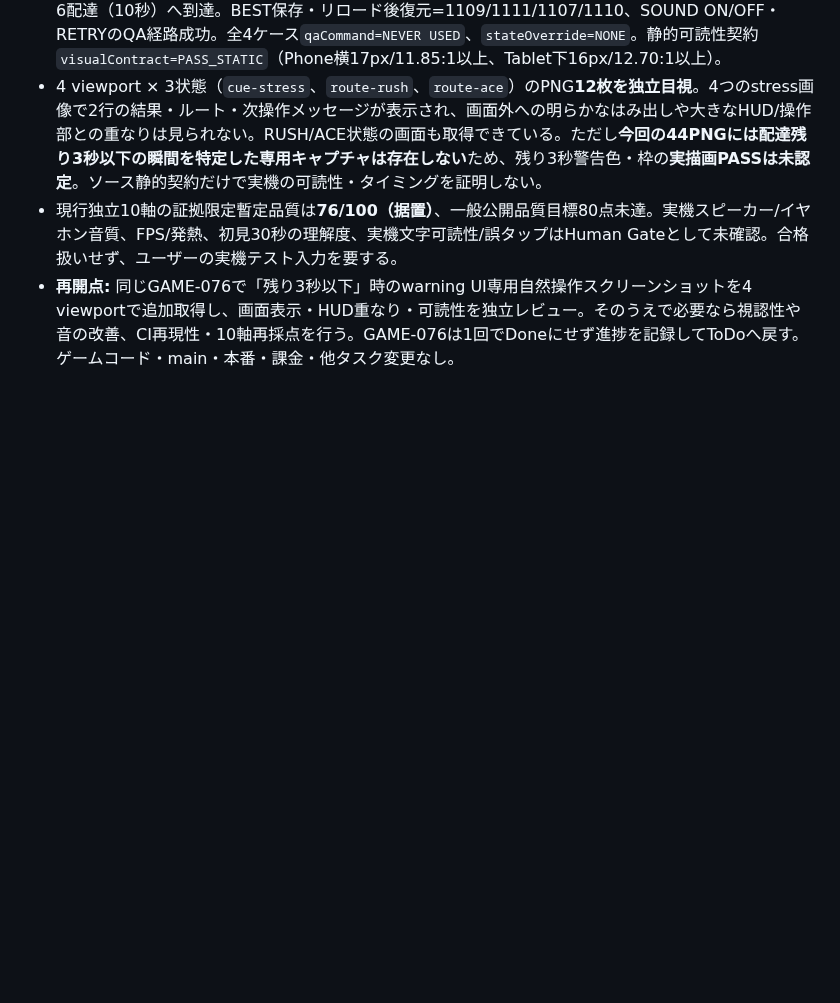
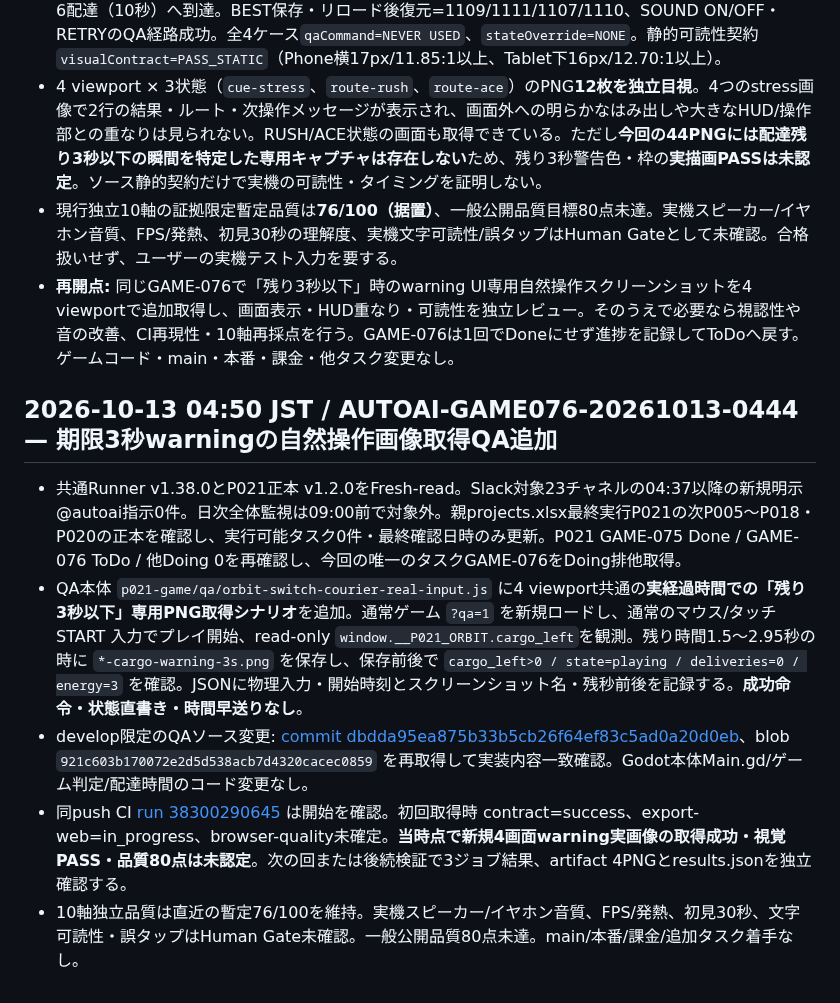
Before and after one commit to kobitworks/autoai_poc, a Markdown page: p021-game/docs/game-g030-upper-routes-game-076-2026-10-12.md, the part around the change. Drawn GitHub-style; blank space fills up the shorter version.

Commit message:
P021 GAME-076 audit: physical last-three-second warning screenshot QA and pending CI

```diff
--- a/p021-game/docs/game-g030-upper-routes-game-076-2026-10-12.md
+++ b/p021-game/docs/game-g030-upper-routes-game-076-2026-10-12.md
@@ -510,3 +510,12 @@ GAME-075の74/100に対し、上位2ルート実入力証跡による難度/変
 - 4 viewport × 3状態（`cue-stress`、`route-rush`、`route-ace`）のPNG**12枚を独立目視**。4つのstress画像で2行の結果・ルート・次操作メッセージが表示され、画面外への明らかなはみ出しや大きなHUD/操作部との重なりは見られない。RUSH/ACE状態の画面も取得できている。ただし**今回の44PNGには配達残り3秒以下の瞬間を特定した専用キャプチャは存在しない**ため、残り3秒警告色・枠の**実描画PASSは未認定**。ソース静的契約だけで実機の可読性・タイミングを証明しない。
 - 現行独立10軸の証拠限定暫定品質は**76/100（据置）**、一般公開品質目標80点未達。実機スピーカー/イヤホン音質、FPS/発熱、初見30秒の理解度、実機文字可読性/誤タップはHuman Gateとして未確認。合格扱いせず、ユーザーの実機テスト入力を要する。
 - **再開点:** 同じGAME-076で「残り3秒以下」時のwarning UI専用自然操作スクリーンショットを4 viewportで追加取得し、画面表示・HUD重なり・可読性を独立レビュー。そのうえで必要なら視認性や音の改善、CI再現性・10軸再採点を行う。GAME-076は1回でDoneにせず進捗を記録してToDoへ戻す。ゲームコード・main・本番・課金・他タスク変更なし。
+
+
+## 2026-10-13 04:50 JST / AUTOAI-GAME076-20261013-0444 — 期限3秒warningの自然操作画像取得QA追加
+
+- 共通Runner v1.38.0とP021正本 v1.2.0をFresh-read。Slack対象23チャネルの04:37以降の新規明示@autoai指示0件。日次全体監視は09:00前で対象外。親projects.xlsx最終実行P021の次P005〜P018・P020の正本を確認し、実行可能タスク0件・最終確認日時のみ更新。P021 GAME-075 Done / GAME-076 ToDo / 他Doing 0を再確認し、今回の唯一のタスクGAME-076をDoing排他取得。
+- QA本体 `p021-game/qa/orbit-switch-courier-real-input.js` に4 viewport共通の**実経過時間での「残り3秒以下」専用PNG取得シナリオ**を追加。通常ゲーム `?qa=1` を新規ロードし、通常のマウス/タッチ START 入力でプレイ開始、read-only `window.__P021_ORBIT.cargo_left`を観測。残り時間1.5〜2.95秒の時に `*-cargo-warning-3s.png` を保存し、保存前後で `cargo_left>0 / state=playing / deliveries=0 / energy=3` を確認。JSONに物理入力・開始時刻とスクリーンショット名・残秒前後を記録する。**成功命令・状態直書き・時間早送りなし**。
+- develop限定のQAソース変更: [commit dbdda95ea875b33b5cb26f64ef83c5ad0a20d0eb](https://github.com/kobitworks/autoai_poc/commit/dbdda95ea875b33b5cb26f64ef83c5ad0a20d0eb)、blob `921c603b170072e2d5d538acb7d4320cacec0859` を再取得して実装内容一致確認。Godot本体Main.gd/ゲーム判定/配達時間のコード変更なし。
+- 同push CI [run 38300290645](https://github.com/kobitworks/autoai_poc/actions/runs/38300290645) は開始を確認。初回取得時 contract=success、export-web=in_progress、browser-quality未確定。**当時点で新規4画面warning実画像の取得成功・視覚PASS・品質80点は未認定**。次の回または後続検証で3ジョブ結果、artifact 4PNGとresults.jsonを独立確認する。
+- 10軸独立品質は直近の暫定76/100を維持。実機スピーカー/イヤホン音質、FPS/発熱、初見30秒、文字可読性・誤タップはHuman Gate未確認。一般公開品質80点未達。main/本番/課金/追加タスク着手なし。
```
